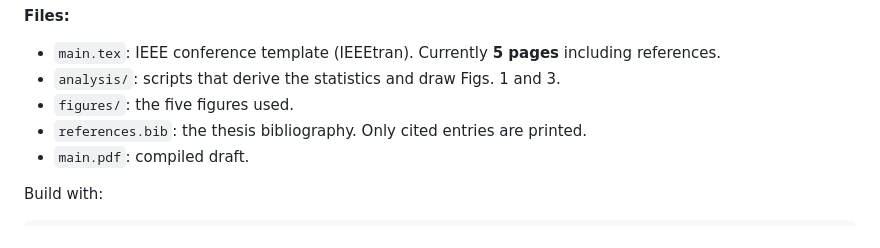
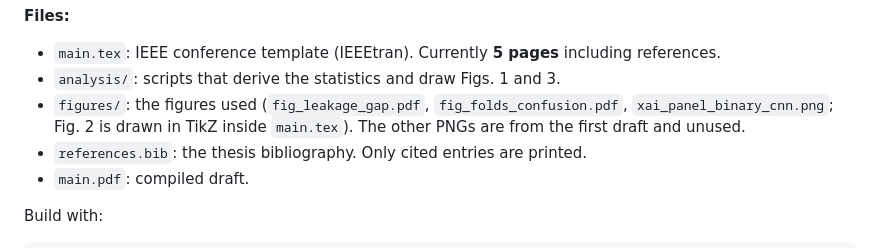
Before and after one commit to noushadbackup/samiul, a Markdown page: conference_paper/README.md, the part around the change. Drawn GitHub-style.

Commit message:
Update figure list in paper README
Co-Authored-By: Claude Opus 5.5 <noreply@anthropic.com>
Claude-Session: https://claude.ai/code/session_01SfHuBXh6MtXqRB4akyWgjS

```diff
--- a/conference_paper/README.md
+++ b/conference_paper/README.md
@@ -15,7 +15,7 @@ Accepted papers are submitted to IEEE Xplore.
 **Files:**
 - `main.tex`: IEEE conference template (IEEEtran). Currently **5 pages** including references.
 - `analysis/`: scripts that derive the statistics and draw Figs. 1 and 3.
-- `figures/`: the five figures used.
+- `figures/`: the figures used (`fig_leakage_gap.pdf`, `fig_folds_confusion.pdf`, `xai_panel_binary_cnn.png`; Fig. 2 is drawn in TikZ inside `main.tex`). The other PNGs are from the first draft and unused.
 - `references.bib`: the thesis bibliography. Only cited entries are printed.
 - `main.pdf`: compiled draft.
 
```
